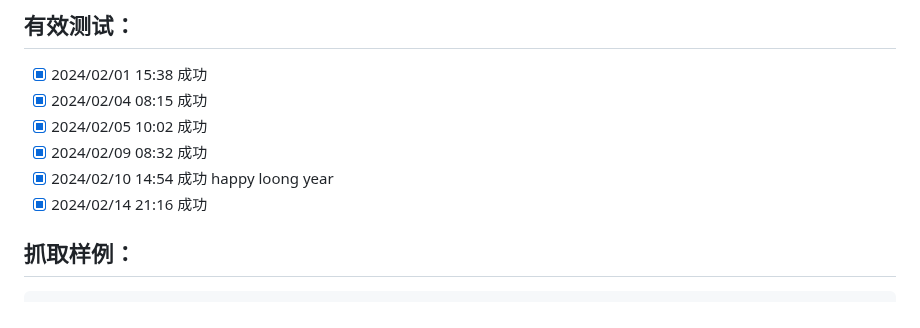
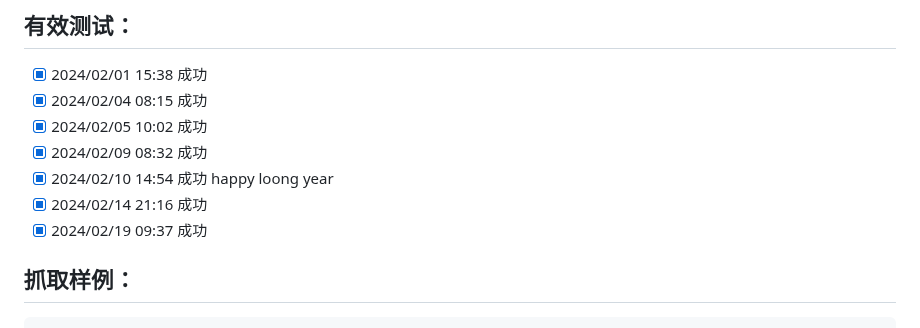
Before and after one commit to saermart/DouyinLiveWebFetcher, a Markdown page: README.MD, the part around the change. Drawn GitHub-style.

Commit message:
测试成功

````diff
--- a/README.MD
+++ b/README.MD
@@ -18,6 +18,7 @@
 - [x] 2024/02/09 08:32 成功
 - [x] 2024/02/10 14:54 成功 happy loong year
 - [x] 2024/02/14 21:16 成功
+- [x] 2024/02/19 09:37 成功
 
 ## 抓取样例：
 ```text
````
